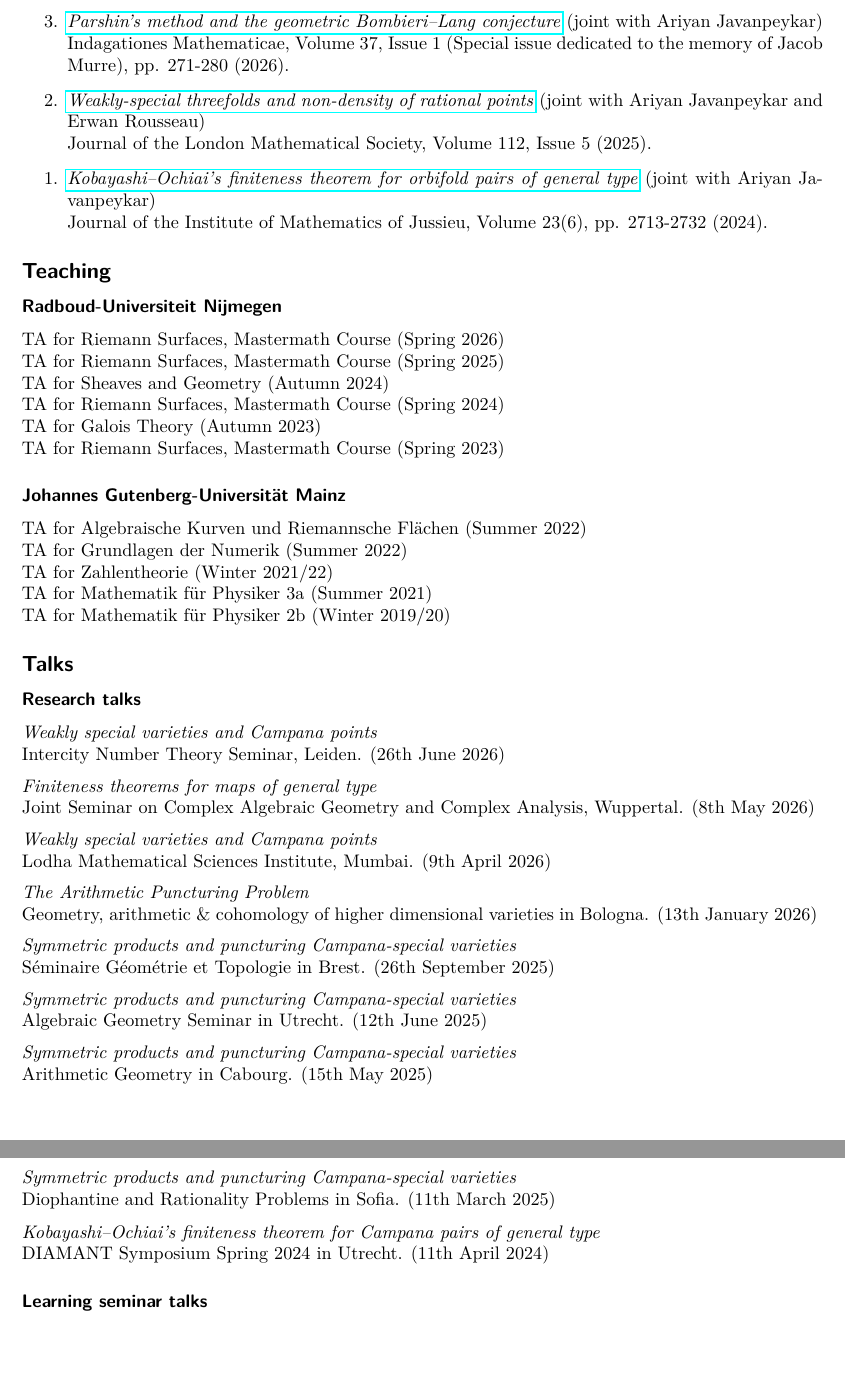
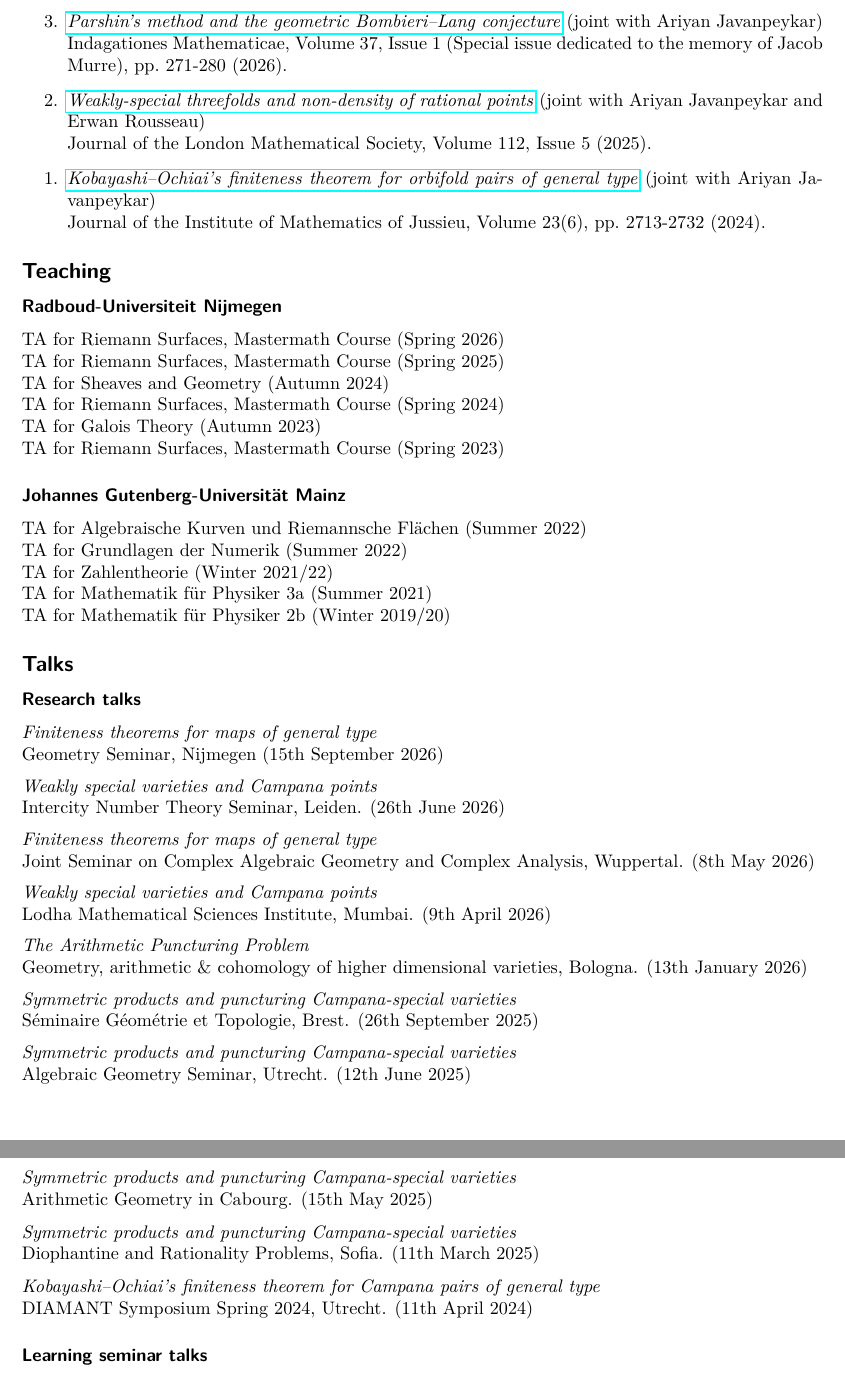
Before and after one commit to f-bartsch/f-bartsch.github.io, a LaTeX CV (CV.tex): two parts of pages 2 and 3 of 3, joined at a grey line, cut so that both start at the same text, the shorter picture padded with empty space. Compiled offline with pdfLaTeX.

Commit message:
updated cv

```diff
--- a/CV.tex
+++ b/CV.tex
@@ -78,13 +78,13 @@ Proceedings of the London Mathematical Society, Volume 131, Issue 6 (2025).
 Journal of the European Mathematical Society (2026).
 
 \item \href{https://doi.org/10.1016/j.indag.2024.10.005}{\textit{Parshin's method and the geometric Bombieri--Lang conjecture}} (joint with Ariyan Javanpeykar) \\
-Indagationes Mathematicae, Volume 37, Issue 1 (Special issue dedicated to the memory of Jacob Murre), pp. 271-280 (2026).
+Indagationes Mathematicae, Volume 37, Issue 1 (Special issue dedicated to the memory of Jacob Murre), pp.\ 271-280 (2026).
 
 \item \href{https://doi.org/10.1112/jlms.70348}{\textit{Weakly-special threefolds and non-density of rational points}} (joint with Ariyan Javanpeykar and Erwan Rousseau) \\
 Journal of the London Mathematical Society, Volume 112, Issue 5 (2025).
 
 \item \href{https://doi.org/10.1017/S1474748024000094}{\textit{Kobayashi--Ochiai's finiteness theorem for orbifold pairs of general type}} (joint with Ariyan Javanpeykar) \\
-Journal of the Institute of Mathematics of Jussieu, Volume 23(6), pp. 2713-2732 (2024).
+Journal of the Institute of Mathematics of Jussieu, Volume 23(6), pp.\ 2713-2732 (2024).
 \end{etaremune}
 
 
@@ -111,6 +111,9 @@ TA for Mathematik für Physiker 2b (Winter 2019/20)
 
 \subsubsection*{Research talks}
 
+\textit{Finiteness theorems for maps of general type} \\
+Geometry Seminar, Nijmegen (15th September 2026)\medskip
+
 \textit{Weakly special varieties and Campana points} \\
 Intercity Number Theory Seminar, Leiden. (26th June 2026)\medskip
 
@@ -121,22 +124,22 @@ Joint Seminar on Complex Algebraic Geometry and Complex Analysis, Wuppertal. (8t
 Lodha Mathematical Sciences Institute, Mumbai. (9th April 2026) \medskip
 
 \textit{The Arithmetic Puncturing Problem} \\
-Geometry, arithmetic \& cohomology of higher dimensional varieties in Bologna. (13th January 2026) \medskip
+Geometry, arithmetic \& cohomology of higher dimensional varieties, Bologna. (13th January 2026) \medskip
 
 \textit{Symmetric products and puncturing Campana-special varieties} \\
-Séminaire Géométrie et Topologie in Brest. (26th September 2025) \medskip
+Séminaire Géométrie et Topologie, Brest. (26th September 2025) \medskip
 
 \textit{Symmetric products and puncturing Campana-special varieties} \\
-Algebraic Geometry Seminar in Utrecht. (12th June 2025) \medskip
+Algebraic Geometry Seminar, Utrecht. (12th June 2025) \medskip
 
 \textit{Symmetric products and puncturing Campana-special varieties} \\
 Arithmetic Geometry in Cabourg. (15th May 2025) \medskip
 
 \textit{Symmetric products and puncturing Campana-special varieties} \\
-Diophantine and Rationality Problems in Sofia. (11th March 2025) \medskip
+Diophantine and Rationality Problems, Sofia. (11th March 2025) \medskip
 
 \textit{Kobayashi--Ochiai's finiteness theorem for Campana pairs of general type} \\
-DIAMANT Symposium Spring 2024 in Utrecht. (11th April 2024)
+DIAMANT Symposium Spring 2024, Utrecht. (11th April 2024)
 
 \subsubsection*{Learning seminar talks}
 
```
Also changed, not shown: CV.pdf, CV.tex (8 more changed lines).
